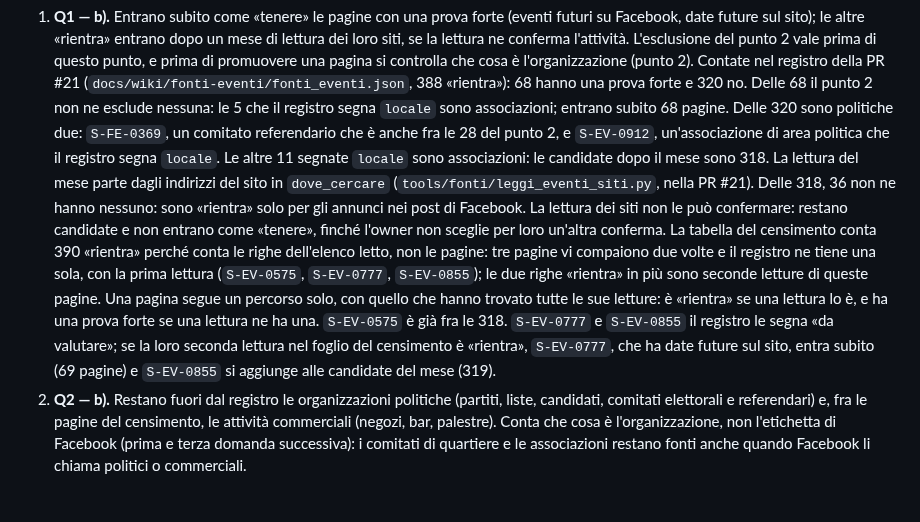
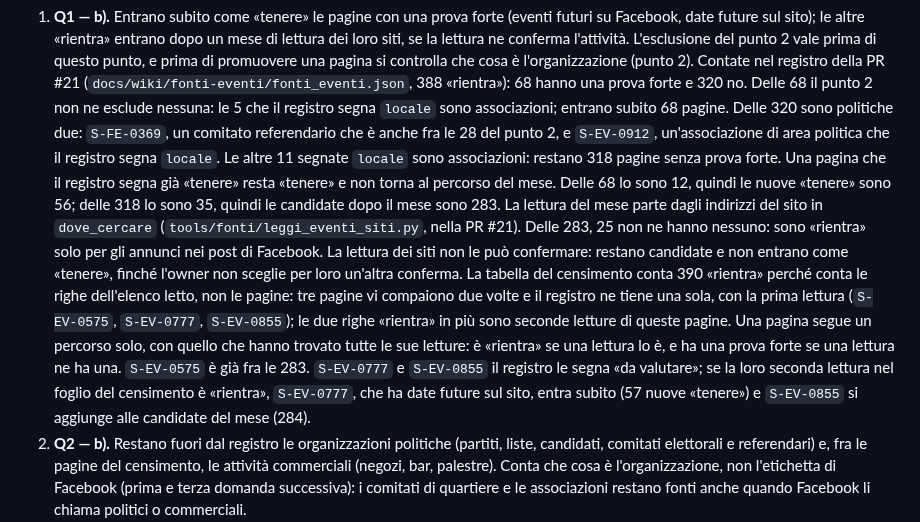
Before and after one commit to QuartieriNews/QN, a Markdown page: decisions/DEC-024-census-facebook-pages-into-registry.md, the part around the change. GitHub-like rendering; blank space fills up the shorter version.

Commit message:
Decisions of 11 November, answers to review cycle 8 (held for the owner): pages already kept stay kept (56 new now, 283 after the month), and the contract points at R-C02 for the capofila
Co-Authored-By: Claude Opus 5.5 <noreply@anthropic.com>
Claude-Session: https://claude.ai/code/session_01C5GkXYQAcCGy5TYL2eAVHf

```diff
--- a/decisions/DEC-024-census-facebook-pages-into-registry.md
+++ b/decisions/DEC-024-census-facebook-pages-into-registry.md
@@ -99,9 +99,12 @@ Decision:
    nessuna: le 5 che il registro segna `locale` sono associazioni; entrano subito 68 pagine.
    Delle 320 sono politiche due: `S-FE-0369`, un comitato referendario che è anche fra le 28
    del punto 2, e `S-EV-0912`, un'associazione di area politica che il registro segna `locale`.
-   Le altre 11 segnate `locale` sono associazioni: le candidate dopo il mese sono 318.
+   Le altre 11 segnate `locale` sono associazioni: restano 318 pagine senza prova forte.
+   Una pagina che il registro segna già «tenere» resta «tenere» e non torna al percorso del
+   mese. Delle 68 lo sono 12, quindi le nuove «tenere» sono 56; delle 318 lo sono 35, quindi le
+   candidate dopo il mese sono 283.
    La lettura del mese parte dagli indirizzi del sito in `dove_cercare`
-   (`tools/fonti/leggi_eventi_siti.py`, nella PR #21). Delle 318, 36 non ne hanno nessuno: sono
+   (`tools/fonti/leggi_eventi_siti.py`, nella PR #21). Delle 283, 25 non ne hanno nessuno: sono
    «rientra» solo per gli annunci nei post di Facebook. La lettura dei siti non le può
    confermare: restano candidate e non entrano come «tenere», finché l'owner non sceglie per
    loro un'altra conferma.
@@ -110,10 +113,10 @@ Decision:
    lettura (`S-EV-0575`, `S-EV-0777`, `S-EV-0855`); le due righe «rientra» in più sono seconde
    letture di queste pagine. Una pagina segue un percorso solo, con quello che hanno trovato
    tutte le sue letture: è «rientra» se una lettura lo è, e ha una prova forte se una lettura ne
-   ha una. `S-EV-0575` è già fra le 318.
+   ha una. `S-EV-0575` è già fra le 283.
    `S-EV-0777` e `S-EV-0855` il registro le segna «da valutare»; se la loro seconda lettura nel
-   foglio del censimento è «rientra», `S-EV-0777`, che ha date future sul sito, entra subito (69
-   pagine) e `S-EV-0855` si aggiunge alle candidate del mese (319).
+   foglio del censimento è «rientra», `S-EV-0777`, che ha date future sul sito, entra subito (57
+   nuove «tenere») e `S-EV-0855` si aggiunge alle candidate del mese (284).
 2. **Q2 — b).** Restano fuori dal registro le organizzazioni politiche (partiti, liste,
    candidati, comitati elettorali e referendari) e, fra le pagine del censimento, le attività
    commerciali (negozi, bar, palestre). Conta che cosa è l'organizzazione, non l'etichetta di
```
Also changed, not shown: docs/pilota/CONTRATTI.md (+1 -1 lines).
